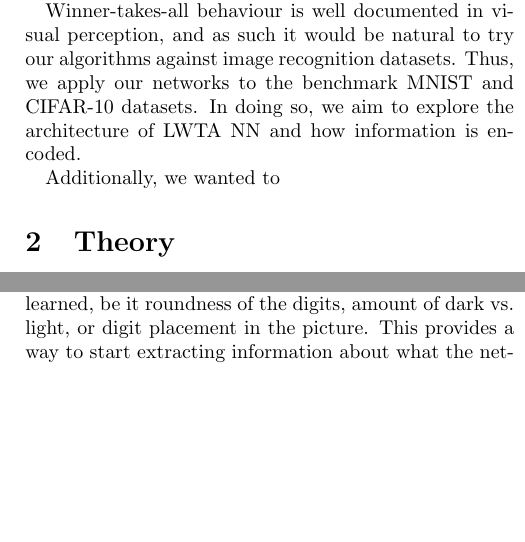
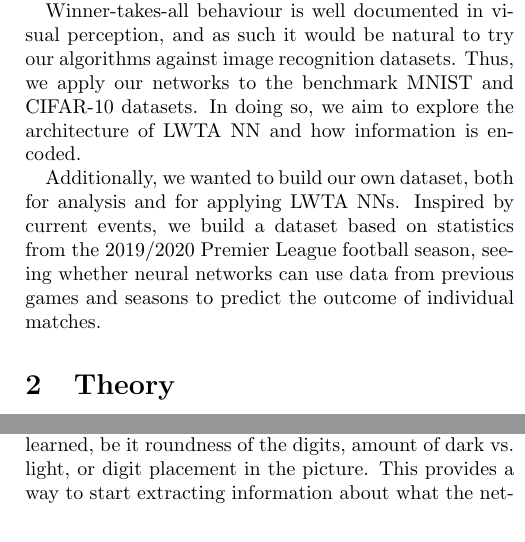
Before and after one commit to hkve/FYS-STK4155, a LaTeX paper (Project3/tex/main.tex, which reads Project3/tex/sections/introduction.tex): two parts of the columns of pages 2 and 12 of 21, joined at a grey line, cut so that both start at the same text, the shorter picture padded with empty space. Compiled offline with pdfLaTeX.

Commit message:
Bit more intro

```diff
--- a/Project3/tex/sections/introduction.tex
+++ b/Project3/tex/sections/introduction.tex
@@ -2,4 +2,4 @@ The root inspiration of neural networks was trying to mimic the way biological s
 
 Winner-takes-all behaviour is well documented in visual perception, and as such it would be natural to try our algorithms against image recognition datasets. Thus, we apply our networks to the benchmark MNIST and CIFAR-10 datasets. In doing so, we aim to explore the architecture of LWTA NN and how information is encoded.
 
-Additionally, we wanted to
+Additionally, we wanted to build our own dataset, both for analysis and for applying LWTA NNs. Inspired by current events, we build a dataset based on statistics from the 2019/2020 Premier League football season, seeing whether neural networks can use data from previous games and seasons to predict the outcome of individual matches.
```
